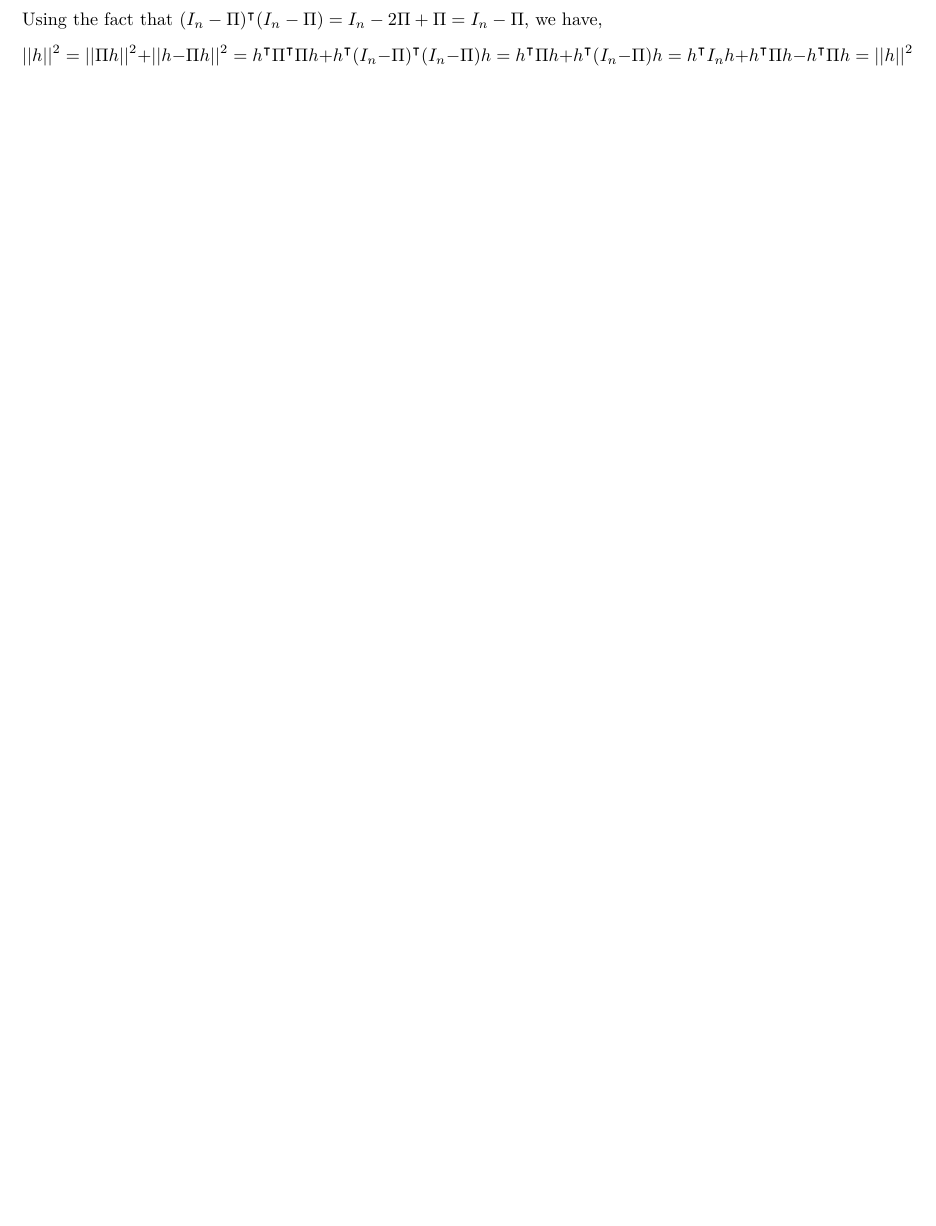
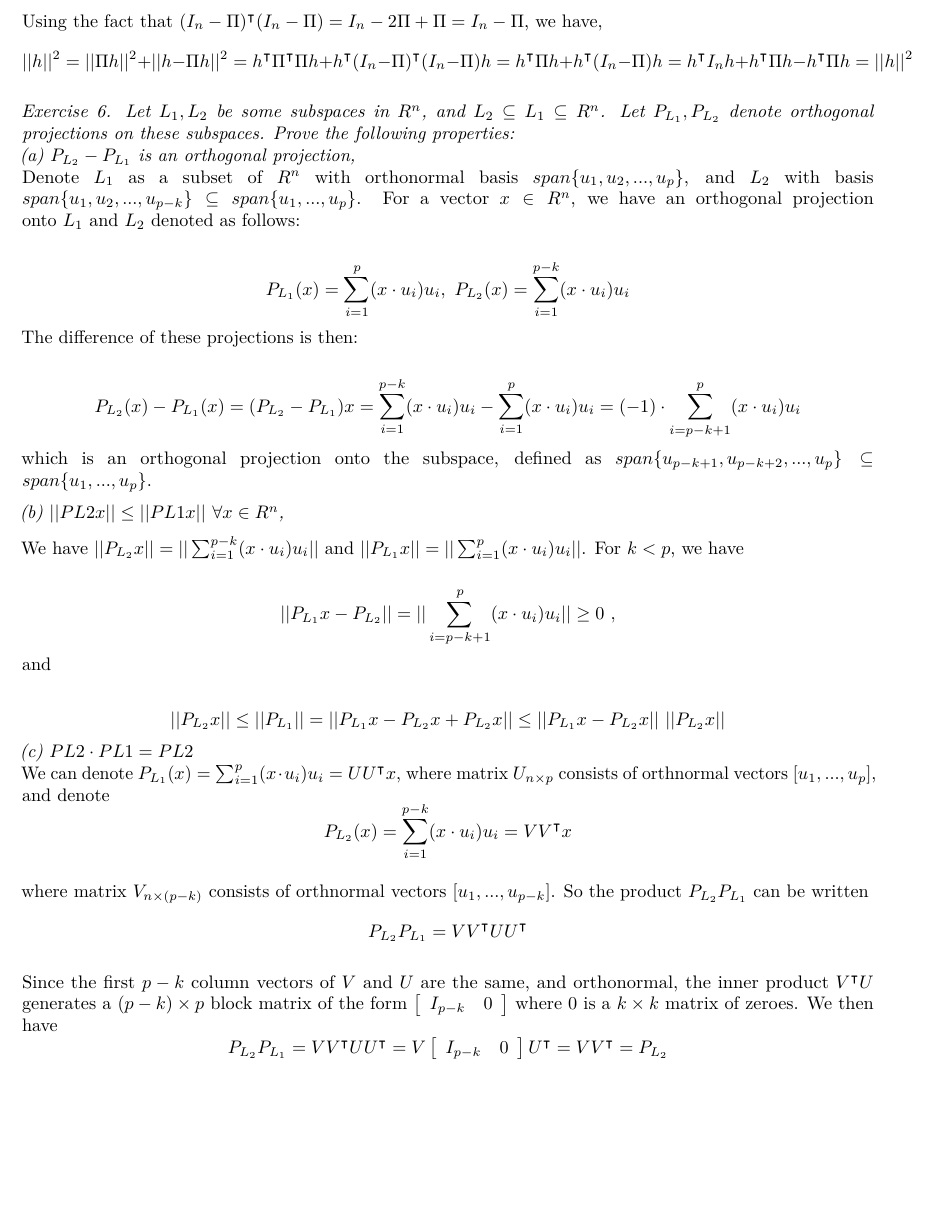
Before and after one commit to pewilliams/pewilliams-grad-docs, an R Markdown document (math6266/rmd/midterm1.Rmd): part of page 2 of 5 before the commit and part of page 3 of 6 after it, cut so that both start at the same text, the shorter picture padded with empty space. The pictures show the output file math6266/rmd/midterm1.pdf that the author committed with the source.

Commit message:
p6 updates

```diff
--- a/math6266/rmd/midterm1.Rmd
+++ b/math6266/rmd/midterm1.Rmd
@@ -82,6 +82,37 @@ $$\Pi y  = \hat{y} = X^{\intercal}(XX^{\intercal})^{-1}Xy = X^{\intercal} \frac{
 
 Using the fact that $(I_n-\Pi)^{\intercal}(I_n-\Pi) = I_n - 2\Pi + \Pi  = I_n - \Pi$, we have,
 $$||h||^2 = ||\Pi h||^2 + ||h - \Pi h ||^2 = h^{\intercal}\Pi^{\intercal}\Pi h  + h^{\intercal}(I_n - \Pi)^{\intercal}(I_n - \Pi)h = h^{\intercal} \Pi h + h^{\intercal}(I_n - \Pi)h = h^{\intercal}I_n h  + h^{\intercal} \Pi h - h^{\intercal} \Pi h = ||h||^2$$
+
+*Exercise 6. Let $L_1, L_2$ be some subspaces in $R^n$, and $L_2 \subseteq L_1 \subseteq R^n$. Let $P_{L_1}, P_{L_2}$ denote orthogonal projections on these subspaces. Prove the following properties:*
+*(a) $P_{L_2} - P_{L_1}$ is an orthogonal projection,*
+Denote $L_1$ as a subset of $R^n$ with orthonormal basis $span\{u_1,u_2,...,u_p \}$, and $L_2$ with basis $span\{u_1,u_2,...,u_{p-k} \} \subseteq span\{u_1,...,u_p \}$. For a vector $x \in R^n$, we have an orthogonal projection onto $L_1$ and $L_2$ denoted as follows:
+
+$$P_{L_1}(x)  = \sum_{i=1}^{p}(x \cdot u_i) u_i ,\  P_{L_2}(x)  = \sum_{i=1}^{p-k}(x \cdot u_i)u_i  $$
+The difference of these projections is then:
+
+$$P_{L_2}(x) - P_{L_1}(x) = (P_{L_2} - P_{L_1})x = \sum_{i=1}^{p-k}(x \cdot u_i)u_i - \sum_{i=1}^{p}(x \cdot u_i)u_i = (-1) \cdot \sum_{i=p-k+1}^{p}(x \cdot u_i)u_i$$
+which is an orthogonal projection onto the subspace, defined as $span\{u_{p-k+1}, u_{p-k+2}, ..., u_p\} \subseteq span\{u_1,...,u_p \}$.
+
+*(b) $||PL2x|| \leq ||PL1x|| \  \forall x \in R^n$,*
+
+We have $||P_{L_2}x|| = ||\sum_{i=1}^{p-k}(x \cdot u_i)u_i||$ and $||P_{L_1}x|| = ||\sum_{i=1}^{p}(x \cdot u_i)u_i||$. For $k < p$, we have
+
+$$||P_{L_1}x - P_{L_2}|| = ||\sum_{i=p-k+1}^{p}(x \cdot u_i)u_i || \geq 0\ ,$$ and
+
+$$||P_{L_2}x|| \leq ||P_{L_1}||= ||P_{L_1}x - P_{L_2}x + P_{L_2}x|| \leq ||P_{L_1}x - P_{L_2}x||\ ||P_{L_2}x|| $$
+*(c) $PL2 \cdot PL1 = PL2$*
+We can denote $P_{L_1}(x)  = \sum_{i=1}^{p}(x \cdot u_i) u_i = UU^{\intercal}x$, where matrix $U_{n \times p}$ consists of orthnormal vectors $[u_1,...,u_p]$, and denote $$P_{L_2}(x)  = \sum_{i=1}^{p-k}(x \cdot u_i) u_i = VV^{\intercal}x$$
+
+where matrix $V_{n \times (p-k)}$ consists of orthnormal vectors $[u_1,...,u_{p-k}]$. So the product $P_{L_2}P_{L_1}$ can be written $$P_{L_2}P_{L_1} = VV^{\intercal}UU^{\intercal}$$
+
+Since the first $p-k$ column vectors of $V$ and $U$ are the same, and orthonormal, the inner product $V^{\intercal}U$ generates a $(p-k) \times p$ block matrix of the form $\left[\begin{array}
+{rr}
+I_{p-k} & 0
+\end{array}\right]$ where $0$ is a $k \times k$ matrix of zeroes. We then have
+$$P_{L_2}P_{L_1}  = VV^{\intercal}UU^{\intercal} = V \left[\begin{array}
+{rr}
+I_{p-k} & 0
+\end{array}\right] U^{\intercal} = VV^{\intercal} = P_{L_2}$$
 
 #### Section 2.1
 
```
Also changed, not shown: math6266/rmd/midterm1WIP.Rmd (+0 -7 lines), math6266/rmd/midterm1.pdf, math6266/rmd/midterm1WIP.pdf, math6266/rmd/midterm1.Rmd (2 more changed lines).
